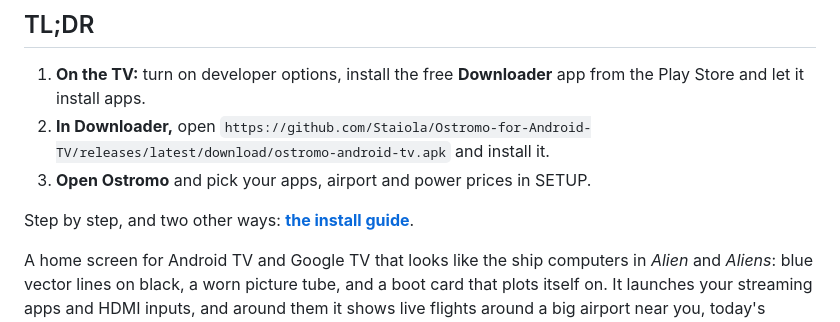
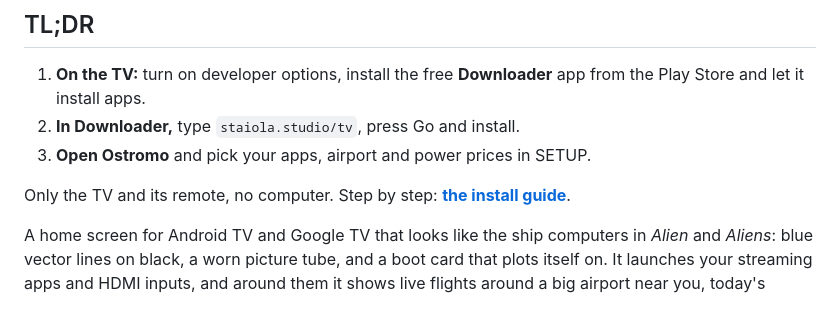
Before and after one commit to Staiola/Ostromo-for-Android-TV, a Markdown page: README.md, the part around the change. GitHub-like rendering.

```diff
--- a/README.md
+++ b/README.md
@@ -8,12 +8,10 @@
 
 1. **On the TV:** turn on developer options, install the free **Downloader** app from the Play Store and let it
    install apps.
-2. **In Downloader,** open
-   `https://github.com/Staiola/Ostromo-for-Android-TV/releases/latest/download/ostromo-android-tv.apk`
-   and install it.
+2. **In Downloader,** type `staiola.studio/tv`, press Go and install.
 3. **Open Ostromo** and pick your apps, airport and power prices in SETUP.
 
-Step by step, and two other ways: **[the install guide](INSTALL.md)**.
+Only the TV and its remote, no computer. Step by step: **[the install guide](INSTALL.md)**.
 
 A home screen for Android TV and Google TV that looks like the ship computers in *Alien* and *Aliens*: blue
 vector lines on black, a worn picture tube, and a boot card that plots itself on. It launches your streaming
```
Also changed, not shown: INSTALL.md (+70 -59 lines).
